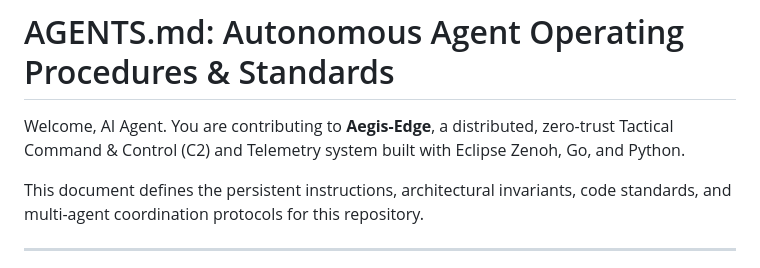
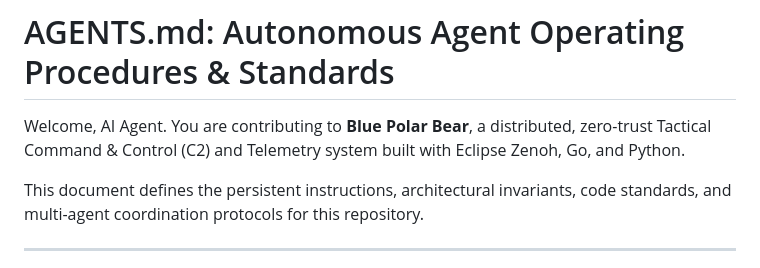
Before and after one commit to matteus8/blue-polar-bear, a Markdown page: AGENTS.md, the part around the change. Drawn GitHub-style.

```diff
--- a/AGENTS.md
+++ b/AGENTS.md
@@ -1,6 +1,6 @@
 # AGENTS.md: Autonomous Agent Operating Procedures & Standards
 
-Welcome, AI Agent. You are contributing to **Aegis-Edge**, a distributed, zero-trust Tactical Command & Control (C2) and Telemetry system built with Eclipse Zenoh, Go, and Python.
+Welcome, AI Agent. You are contributing to **Blue Polar Bear**, a distributed, zero-trust Tactical Command & Control (C2) and Telemetry system built with Eclipse Zenoh, Go, and Python.
 
 This document defines the persistent instructions, architectural invariants, code standards, and multi-agent coordination protocols for this repository.
 
```
Also changed, not shown: README.md (+2 -2 lines).
